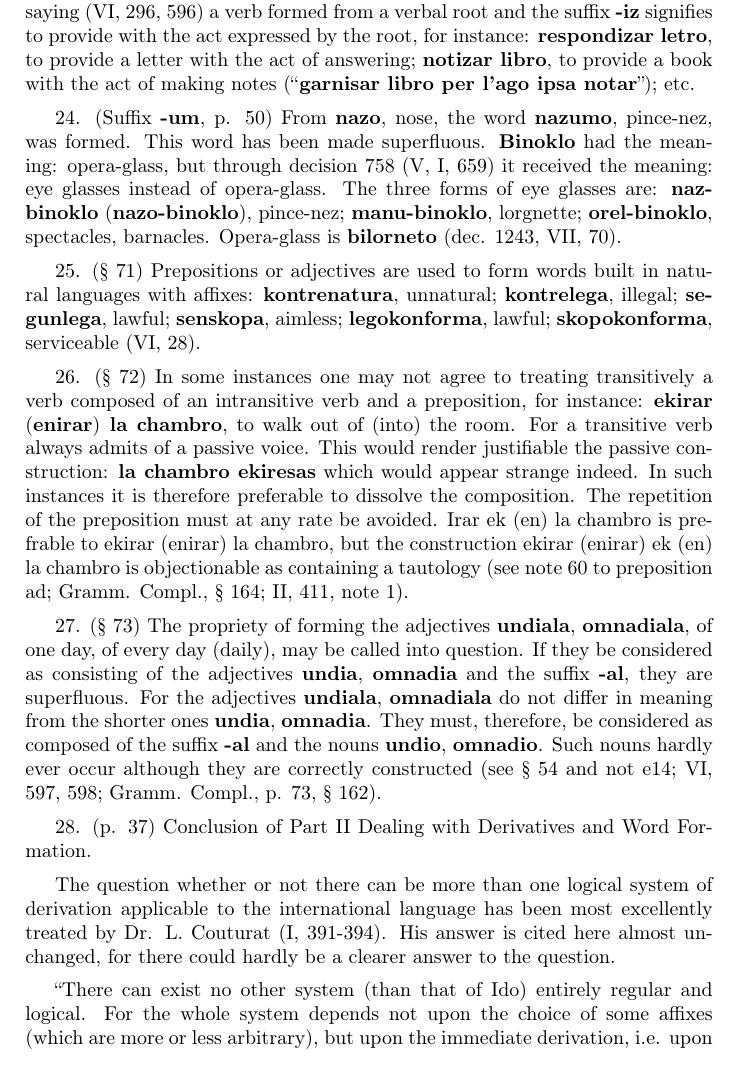
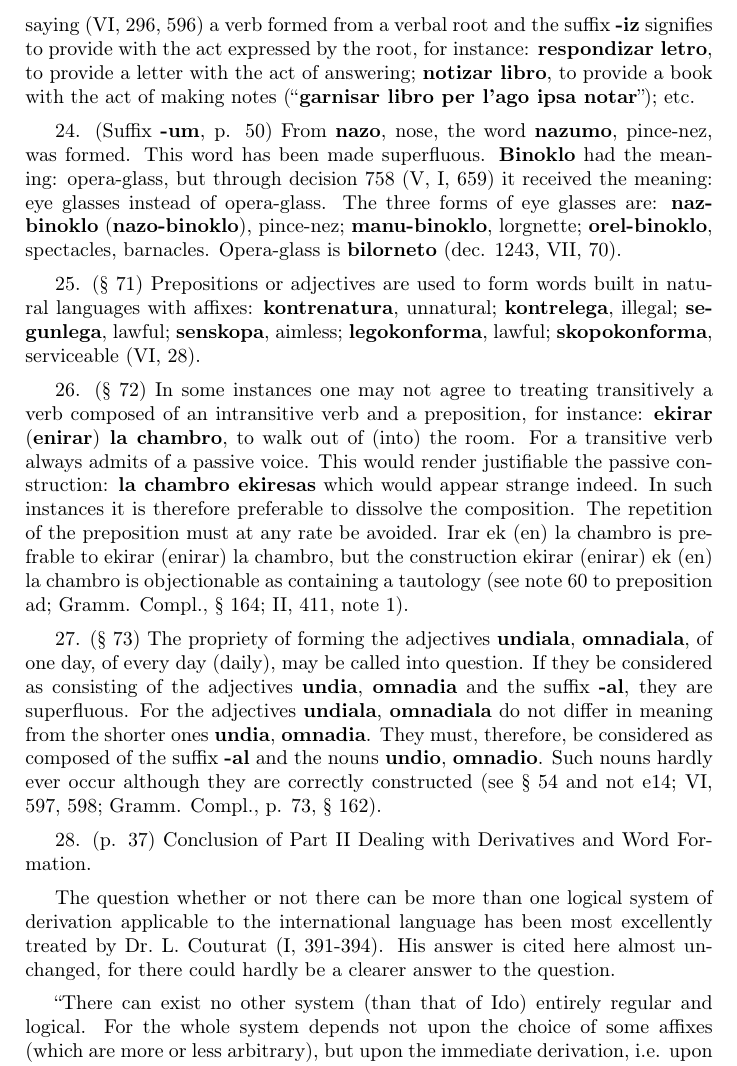
Before and after one commit to jdonland/talmey1919, a LaTeX book (main.tex, which reads part_iv.tex): part of page 90 of 105, cut so that both start at the same text. Compiled offline with pdfLaTeX.

Commit message:
Update part_iv.tex
Connect some titles and initials to their names with non-breaking spaces.

```diff
--- a/part_iv.tex
+++ b/part_iv.tex
@@ -87,9 +87,9 @@ The above seems to be a simple and plausible way to explain the propriety of usi
 \addcontentsline{toc}{subsection}{Logic of the Ido system of derivation, note 28}
 28. (p. 37) Conclusion of Part II Dealing with Derivatives and Word Formation. % originally 27.
 
-The question whether or not there can be more than one logical system of derivation applicable to the international language has been most excellently treated by Dr. L. Couturat (I, 391-394). His answer is cited here almost unchanged, for there could hardly be a clearer answer to the question.
+The question whether or not there can be more than one logical system of derivation applicable to the international language has been most excellently treated by Dr.~L.~Couturat (I, 391-394). His answer is cited here almost unchanged, for there could hardly be a clearer answer to the question.
 
-``There can exist no other system (than that of Ido) entirely regular and logical. For the whole system depends not upon the choice of some affixes (which are more or less arbitrary), but upon the immediate derivation, i.e. upon the relation between substantive, adjective, verb, and adverb formed form the same root by the grammatical endings \textbf{-o}, \textbf{-a}, \textbf{-ar}, \textbf{-e}. These relations cannot be invented arbitrarily nor defined in several ways. For the whole language is founded upon the principle that every root, even every element, of a word has only one invariable meaning which it retains in all compositions it enters into. On the other hand and because of the same principle (which is the great principle of unambiguity formulated by W. Ostwald: one sign—one invariable sense; and which is more fundamental than any book), the grammatical endings have no other sense than to show the grammatical species of a word or to indicate the different rôle which the idea of a word plays in a sentence. \textbf{Parolo} is the idea of `\textbf{parol}' as a substantive, \textbf{parolar} is the same idea as verb. Now if \textbf{parolo} has the same idea as \textbf{parolar}, only under substantive form, it can have no other sense but `\textbf{la ago parolar},' the action of speaking. For then, and only then, it will actually have the same sense as the verb. Likewise if the adjective \textbf{parola} has the same idea as the substantive, only under adjective form, it can signify only: ``which is \ldots'': \textbf{parola} = which is a word; for example, \textbf{parola kontrato}, a verbal contract, a contract which is a word. Finally if the adverb parole expresses the same idea as the adjective (substantive, verb) under adverbial form, it can signify only: ``\textbf{per maniero parola},'' in speaking manner, or ``\textbf{per parolo},'' by word. To summarize, the rules of immediate derivation are not at all arbitrary, nor even free, but determined absolutely by the logical principles of the language \ldots, if only these are accepted.
+``There can exist no other system (than that of Ido) entirely regular and logical. For the whole system depends not upon the choice of some affixes (which are more or less arbitrary), but upon the immediate derivation, i.e. upon the relation between substantive, adjective, verb, and adverb formed form the same root by the grammatical endings \textbf{-o}, \textbf{-a}, \textbf{-ar}, \textbf{-e}. These relations cannot be invented arbitrarily nor defined in several ways. For the whole language is founded upon the principle that every root, even every element, of a word has only one invariable meaning which it retains in all compositions it enters into. On the other hand and because of the same principle (which is the great principle of unambiguity formulated by W.~Ostwald: one sign—one invariable sense; and which is more fundamental than any book), the grammatical endings have no other sense than to show the grammatical species of a word or to indicate the different rôle which the idea of a word plays in a sentence. \textbf{Parolo} is the idea of `\textbf{parol}' as a substantive, \textbf{parolar} is the same idea as verb. Now if \textbf{parolo} has the same idea as \textbf{parolar}, only under substantive form, it can have no other sense but `\textbf{la ago parolar},' the action of speaking. For then, and only then, it will actually have the same sense as the verb. Likewise if the adjective \textbf{parola} has the same idea as the substantive, only under adjective form, it can signify only: ``which is \ldots'': \textbf{parola} = which is a word; for example, \textbf{parola kontrato}, a verbal contract, a contract which is a word. Finally if the adverb parole expresses the same idea as the adjective (substantive, verb) under adverbial form, it can signify only: ``\textbf{per maniero parola},'' in speaking manner, or ``\textbf{per parolo},'' by word. To summarize, the rules of immediate derivation are not at all arbitrary, nor even free, but determined absolutely by the logical principles of the language \ldots, if only these are accepted.
 
 ``Every derivation which is not immediate must be mediate, i.e., accomplished by some affix. For this means that the word desired contains another element than the idea of the root alone, that this root is, therefore, not sufficient to express the desired idea, that another ideal element is to be added to the idea of the root, another word element to the root. We have no right to decree that `\textbf{parola}' should have the sense of `\textbf{parolanta}' or of `\textbf{parolebla}' or of any other idea embracing that of `\textbf{parol}.' We are at liberty to select the necessary affix, but one must be selected and employed, and then it will merely be a synonym of \textbf{-ant}, \textbf{-ebl}. The selection can be discussed from a linguistic point of view, but not from one of logic. And since every single affix, according to Ostwald's fundamental principle of unambiguity (one word element—one invariable sense), must have only one sense, two affixes of Ido cannot be formally identified. The affixes of Ido can only be increased in number, but they cannot be diminished, for then two ideas distinct and to be distinguished would be fused. In short, one can invent a system similar to that of Ido or more complete, but none essentially different.''
 
```
Also changed, not shown: part_iv.tex (6 more changed lines).
